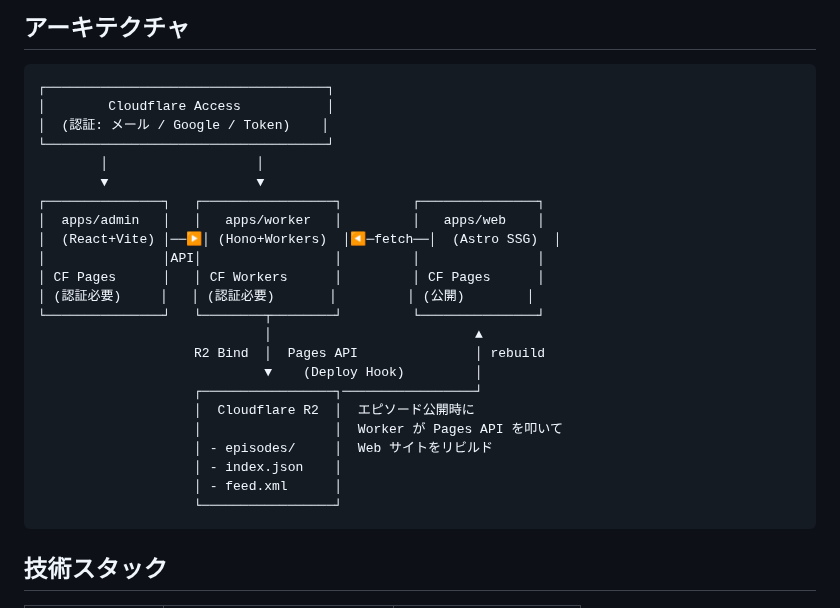
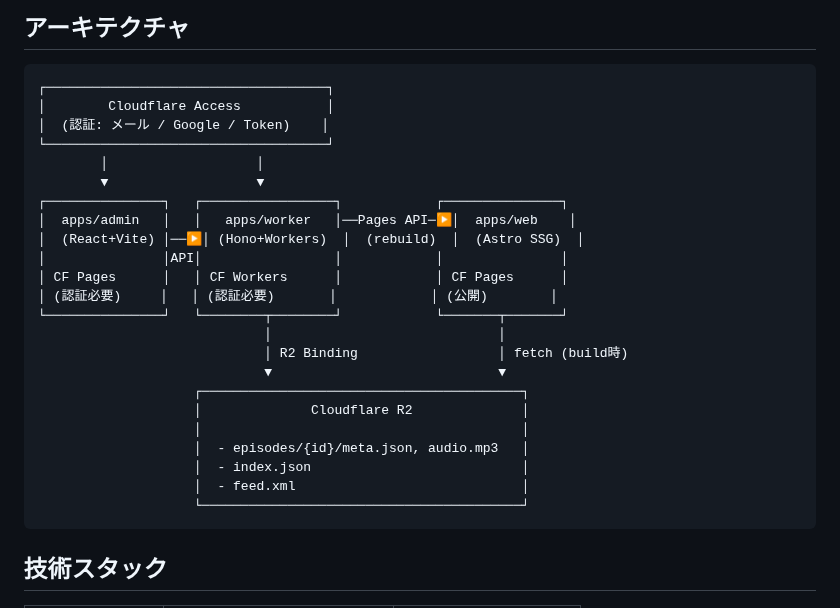
Before and after one commit to sngazm/imagecaster, a Markdown page: README.md, the part around the change. GitHub-like rendering.

Commit message:
docs: fix web data source in architecture diagram
web (Astro SSG) fetches data directly from R2 at build time,
not from the Worker API

````diff
--- a/README.md
+++ b/README.md
@@ -18,23 +18,23 @@
 └────────────────────────────────────┘
         │                   │
         ▼                   ▼
-┌───────────────┐   ┌─────────────────┐         ┌───────────────┐
-│  apps/admin   │   │   apps/worker   │         │   apps/web    │
-│  (React+Vite) │──▶│ (Hono+Workers)  │◀─fetch──│  (Astro SSG)  │
-│               │API│                 │         │               │
-│ CF Pages      │   │ CF Workers      │         │ CF Pages      │
-│ (認証必要)     │   │ (認証必要)       │         │ (公開)        │
-└───────────────┘   └────────┬────────┘         └───────────────┘
-                             │                          ▲
-                    R2 Bind  │  Pages API               │ rebuild
-                             ▼    (Deploy Hook)         │
-                    ┌─────────────────┐─────────────────┘
-                    │  Cloudflare R2  │  エピソード公開時に
-                    │                 │  Worker が Pages API を叩いて
-                    │ - episodes/     │  Web サイトをリビルド
-                    │ - index.json    │
-                    │ - feed.xml      │
-                    └─────────────────┘
+┌───────────────┐   ┌─────────────────┐            ┌───────────────┐
+│  apps/admin   │   │   apps/worker   │──Pages API─▶│  apps/web    │
+│  (React+Vite) │──▶│ (Hono+Workers)  │  (rebuild)  │  (Astro SSG)  │
+│               │API│                 │            │               │
+│ CF Pages      │   │ CF Workers      │            │ CF Pages      │
+│ (認証必要)     │   │ (認証必要)       │            │ (公開)        │
+└───────────────┘   └────────┬────────┘            └───────┬───────┘
+                             │                             │
+                             │ R2 Binding                  │ fetch (build時)
+                             ▼                             ▼
+                    ┌─────────────────────────────────────────┐
+                    │              Cloudflare R2              │
+                    │                                         │
+                    │  - episodes/{id}/meta.json, audio.mp3   │
+                    │  - index.json                           │
+                    │  - feed.xml                             │
+                    └─────────────────────────────────────────┘
 ```
 
 ## 技術スタック
````
